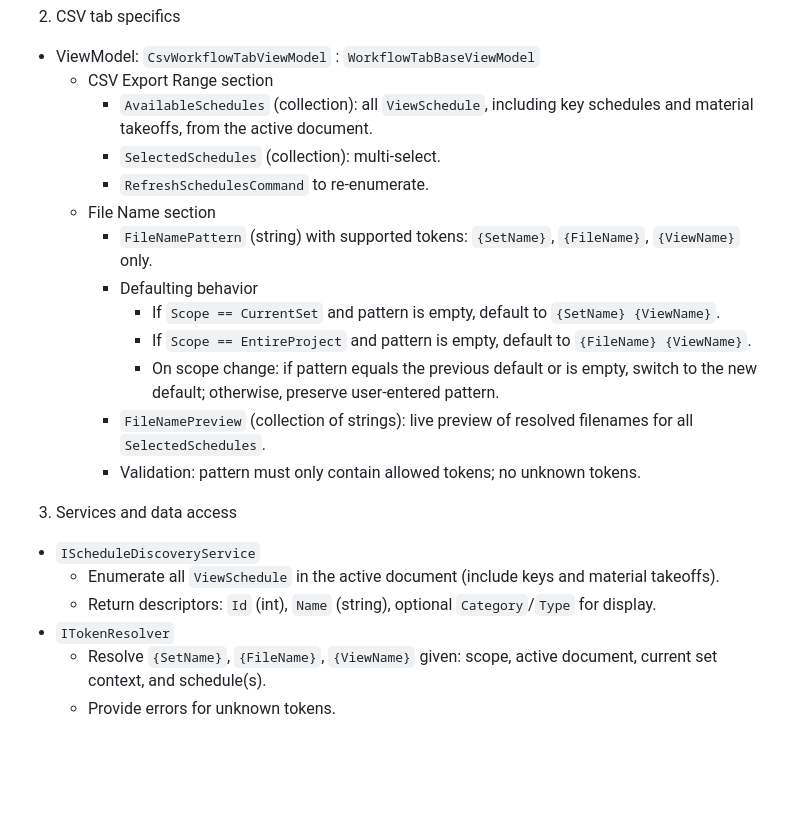
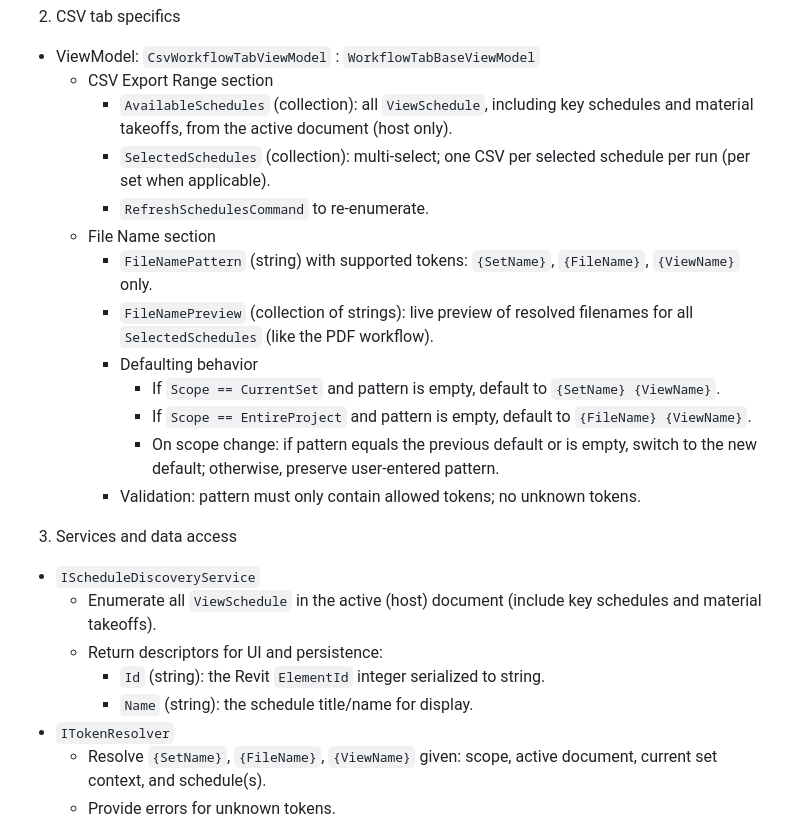
Before and after one commit to Vadim-GSADUs/GSADUs.Revit.Addin, a Markdown page: docs/CSV.md, the part around the change printed below. Rendered like a GitHub page; blank space fills up the shorter version.

```diff
--- a/docs/CSV.md
+++ b/docs/CSV.md
@@ -42,22 +49,24 @@ Decisions confirmed by user
 2) CSV tab specifics
 - ViewModel: `CsvWorkflowTabViewModel` : `WorkflowTabBaseViewModel`
   - CSV Export Range section
-    - `AvailableSchedules` (collection): all `ViewSchedule`, including key schedules and material takeoffs, from the active document.
-    - `SelectedSchedules` (collection): multi-select.
+    - `AvailableSchedules` (collection): all `ViewSchedule`, including key schedules and material takeoffs, from the active document (host only).
+    - `SelectedSchedules` (collection): multi-select; one CSV per selected schedule per run (per set when applicable).
     - `RefreshSchedulesCommand` to re-enumerate.
   - File Name section
     - `FileNamePattern` (string) with supported tokens: `{SetName}`, `{FileName}`, `{ViewName}` only.
+    - `FileNamePreview` (collection of strings): live preview of resolved filenames for all `SelectedSchedules` (like the PDF workflow).
     - Defaulting behavior
       - If `Scope == CurrentSet` and pattern is empty, default to `{SetName} {ViewName}`.
       - If `Scope == EntireProject` and pattern is empty, default to `{FileName} {ViewName}`.
       - On scope change: if pattern equals the previous default or is empty, switch to the new default; otherwise, preserve user-entered pattern.
-    - `FileNamePreview` (collection of strings): live preview of resolved filenames for all `SelectedSchedules`.
     - Validation: pattern must only contain allowed tokens; no unknown tokens.
 
 3) Services and data access
 - `IScheduleDiscoveryService`
-  - Enumerate all `ViewSchedule` in the active document (include keys and material takeoffs).
-  - Return descriptors: `Id` (int), `Name` (string), optional `Category`/`Type` for display.
+  - Enumerate all `ViewSchedule` in the active (host) document (include key schedules and material takeoffs).
+  - Return descriptors for UI and persistence:
+    - `Id` (string): the Revit `ElementId` integer serialized to string.
+    - `Name` (string): the schedule title/name for display.
 - `ITokenResolver`
   - Resolve `{SetName}`, `{FileName}`, `{ViewName}` given: scope, active document, current set context, and schedule(s).
   - Provide errors for unknown tokens.
```
Also changed, not shown: other parts of docs/CSV.md (+33 -47 lines).
